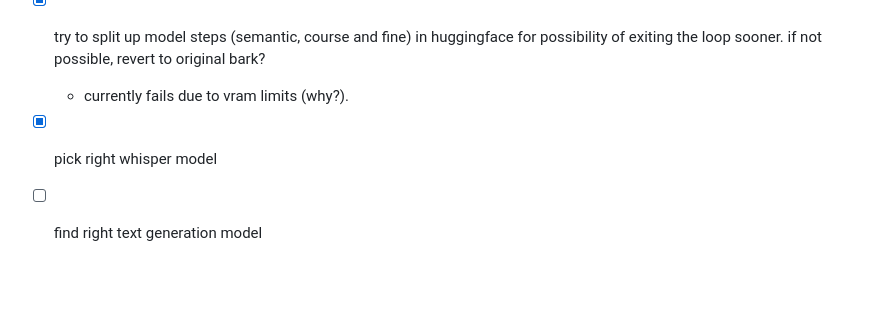
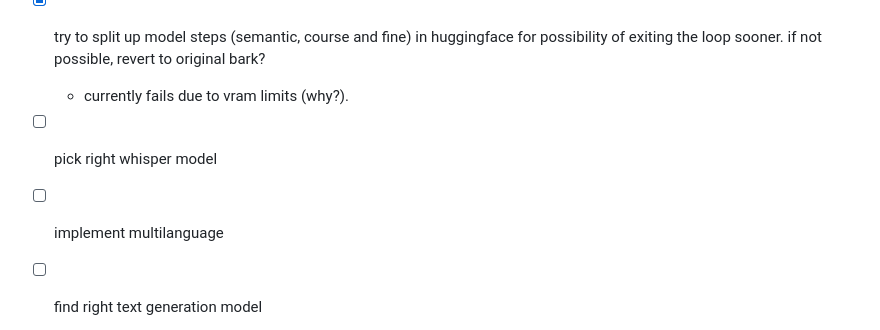
Before and after one commit to salty-muffin/expired-user-session, a Markdown page: README.md, the part around the change. GitHub-like rendering; blank space fills up the shorter version.

Commit message:
updated todos

```diff
--- a/README.md
+++ b/README.md
@@ -36,7 +36,8 @@ an ai version of the classic spirit box. can be used for post-internet transcomm
 - [x] split off ai generation into seperate process, with the server running in the main process. models will be loaded in the ai process. communication will happen through pipes and queues.
 - [x] try to split up model steps (semantic, course and fine) in huggingface for possibility of exiting the loop sooner. if not possible, revert to original bark?
   - currently fails due to vram limits (why?).
-- [x] pick right whisper model
+- [ ] pick right whisper model
+- [ ] implement multilanguage
 - [ ] find right text generation model
   - [ ] implement needed parameters for each model while retesting for the original one at each step
 - [ ] work over prompts and text generation method
```
